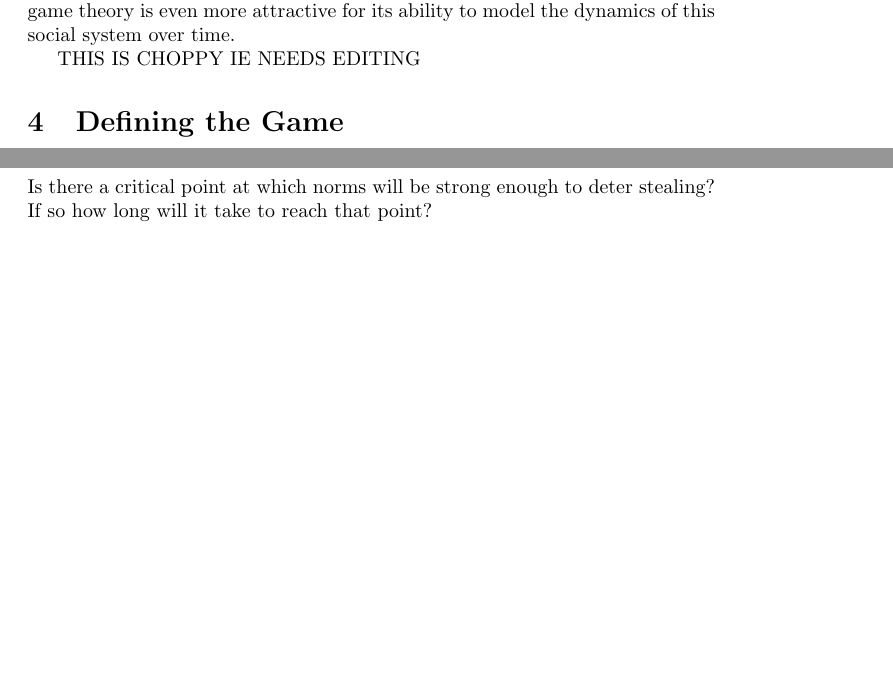
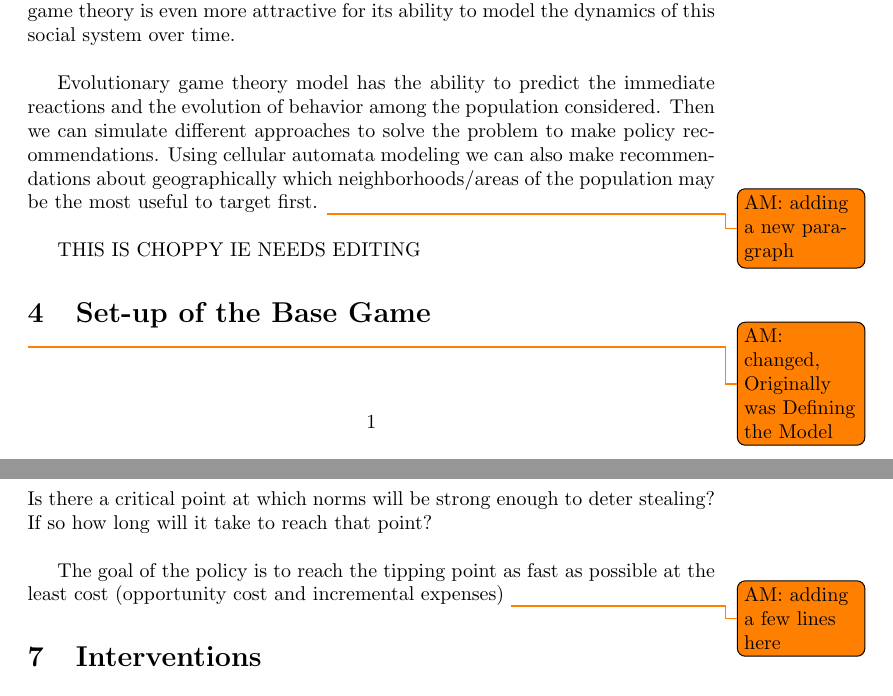
Before and after one commit to Sabina321/EvolutionaryGames, a LaTeX document (finaldraft.tex): two parts of pages 1 and 4 of 5 before the commit and two parts of pages 1 and 5 of 5 after it, joined at a grey line, cut so that both start at the same text, the shorter picture padded with empty space. Compiled offline with pdfLaTeX.

Commit message:
Changed final draft tex file

```diff
--- a/finaldraft.tex
+++ b/finaldraft.tex
@@ -2,6 +2,9 @@
 \usepackage[utf8]{inputenc}
 \usepackage{amsmath}
 \usepackage{hyperref}
+\usepackage{todonotes}
+\usepackage{tikz}
+\usepackage{xkeyval}
 
 \title{FinalPaper}
 \author{ }
@@ -19,12 +22,17 @@ CAN BE PASTED FROM PRE-PROSPECTUS - LEFT OUT BC IT IS DISTRACTING
 POSSIBLY SAME AS INTRO
 
 \section{Why Game Theory?}
-Reducing electricity theft is a social conundrum. To do so, it is necessary to understand the human motivations behind stealing, the cultural and social factors which facilitate the process, and both the interactions between users and providers, and those between users in a community. A social model which quantifies the choices that people make offers the potential to both untangle and predict the evolution of how and why people choose to consume electricity. Those familiar with game theory see it as a natural choice, while evolutionary game theory is even more attractive for its ability to model the dynamics of this social system over time.
+Reducing electricity theft is a social conundrum. To do so, it is necessary to understand the human motivations behind stealing, the cultural and social factors which facilitate the process, and both the interactions between users and providers, and those between users in a community. A social model which quantifies the choices that people make offers the potential to both untangle and predict the evolution of how and why people choose to consume electricity. Those familiar with game theory see it as a natural choice, while evolutionary game theory is even more attractive for its ability to model the dynamics of this social system over time. \\
+
+Evolutionary game theory model has the ability to predict the immediate reactions and the evolution of behavior among the population considered. Then we can simulate different approaches to solve the problem to make policy recommendations. Using cellular automata modeling we can also make recommendations about geographically which neighborhoods/areas of the population may be the most useful to target first. \todo{AM: adding a new paragraph} \\
+
+
+
 
 
 THIS IS CHOPPY IE NEEDS EDITING
 
-\section{Defining the Game}
+\section{Set-up of the Base Game}\todo{AM: changed, Originally was Defining the Model}
 At the heart of each game is the decision to pay or not to pay. Thus we begin the discussion of our game with a single two dimensional vector including the payoffs of the choices available to each consumer. Next we refine the game by capturing the inter-player dynamics. Next we explain the evolution of norms. We show that the payoffs of stealing are affected by the norms of the community. Furthermore we estimate how these norms change over time. Finally we introduce cellular automata, and show how strategies proliferate spatially. The following sections outline the game construction while parameter estimation is covered after this theoretical construction. \\
 \subsection{To Pay or not to Pay?}
 Will a consumer choose to pay or not pay for energy, and even more poignant for companies, under which conditions will a consumer choose to pay?\\
@@ -83,7 +95,9 @@ SOURCES:
 \subsection{Can we morph this game from a social dilemma to laissez faire?}
 
 \subsection{The evolution of norms}
-Is there a critical point at which norms will be strong enough to deter stealing? If so how long will it take to reach that point?
+Is there a critical point at which norms will be strong enough to deter stealing? If so how long will it take to reach that point? \\
+
+The goal of the policy is to reach the tipping point as fast as possible at the least cost (opportunity cost and incremental expenses) \todo{AM: adding a few lines here}
 
 \section{Interventions}
 With a firm grasp of the essential parameters we look at different interventions available to utility companies in terms of the parameters of interest. That is we propose that interventions will influence the cost of energy, the cost of stealing by either increasing the frequency or penalty associated with detection, the norms associated with stealing, or the trust that users have in the company. To find the most effective mix of strategies while facing cost constraints, utilities most determine the extent to which an intervention will change these parameters, and the cost of each parameter change. We investigate two possible interventions available to utilities: a community payment plan, changing the costs of electricity by offering additional services.
```
Also changed, not shown: finaldraft.pdf, finaldraft.tex (10 more changed lines), 7 other files.
